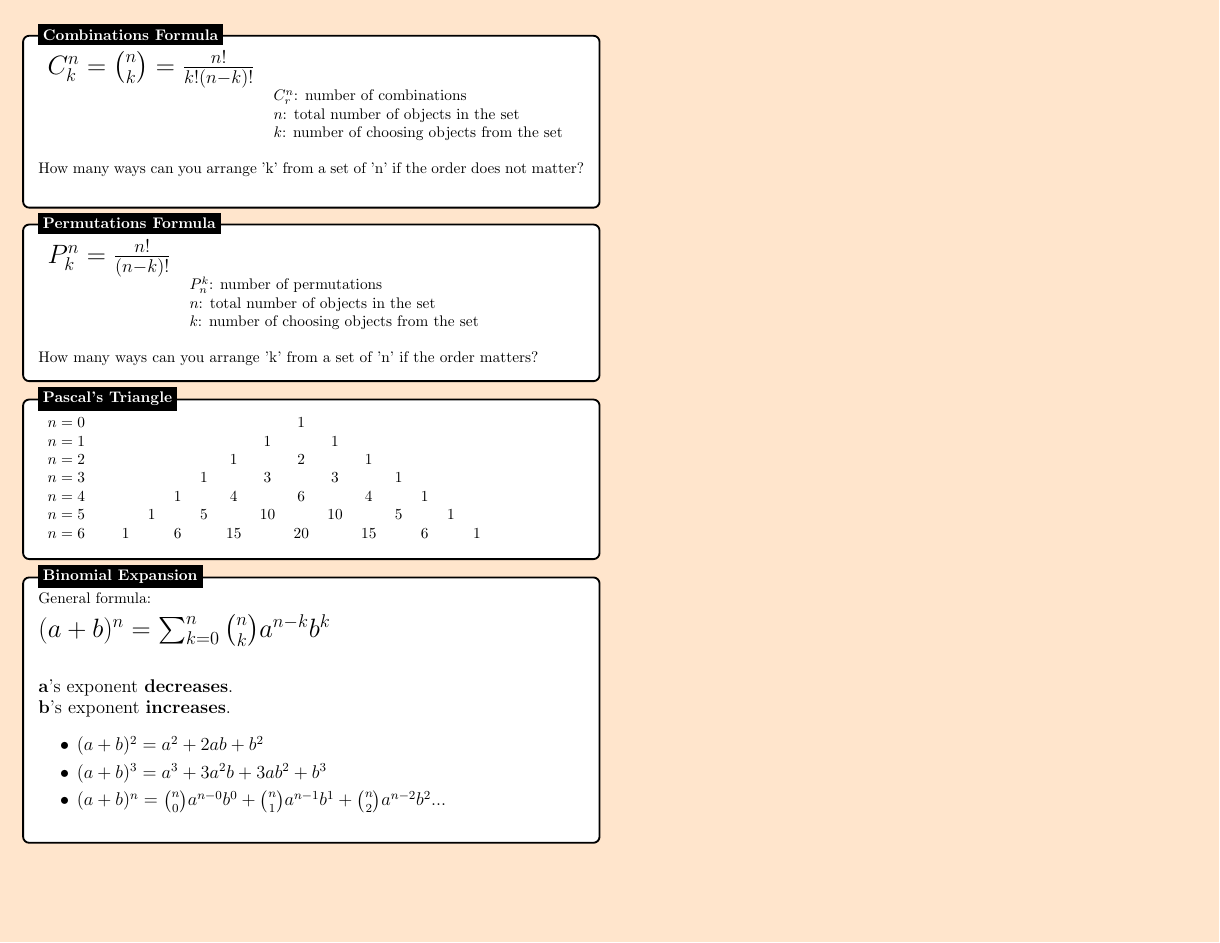
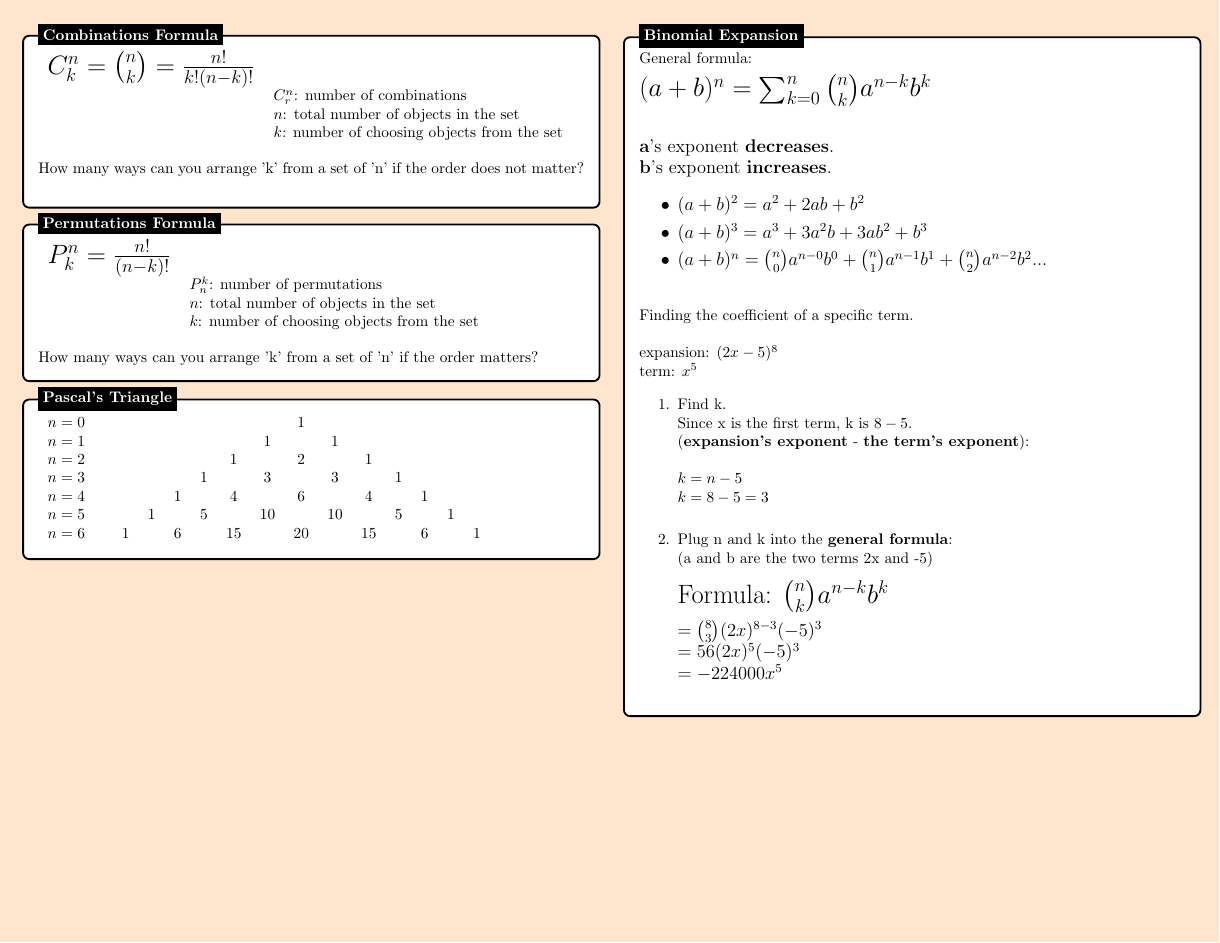
Before and after one commit to KoralK5/Analysis-and-Approaches-Formula-Sheet, a LaTeX document (main.tex): page 3 of 3. Compiled offline with pdfLaTeX.

Commit message:
Update main.tex

```diff
--- a/main.tex
+++ b/main.tex
@@ -6,10 +6,10 @@
 \usepackage{esint}
 \usepackage{amsfonts}
 \usepackage{tikz}
+\usetikzlibrary{decorations.pathmorphing}
 \usepackage{amsmath,amssymb}
 \usepackage{pgfplots}
 \usepackage{array}
-\usetikzlibrary{decorations.pathmorphing}
 
 \usepackage{colortbl}
 \usepackage{xcolor}
@@ -458,6 +458,31 @@
         \item $ (a+b)^n = {n \choose 0}a^{n-0}b^0 + {n \choose 1}a^{n-1}b^1 + {n \choose 2}a^{n-2}b^2... $ \\
     \end{itemize}
 
+    \normalsize
+    Finding the coefficient of a specific term. \\
+
+    expansion: $ (2x - 5)^8 $ \\
+    term: $ x^5 $
+
+    \begin{enumerate}
+        \setlength\itemsep{0em}
+        \item Find k. \\
+        Since x is the first term, k is \textbf{$ 8 - 5 $}. \\ (\textbf{expansion's exponent} - \textbf{the term's exponent}):\\\\
+        $ k = n - 5 $ \\
+        $ k = 8 - 5 = 3 $ \\
+
+        \item Plug n and k into the \textbf{general formula}:\\
+        (a and b are the two terms 2x and -5)
+
+        \LARGE
+    	Formula: $ {n \choose k}a^{n-k}b^k $
+
+    	\large
+    	$ = {8 \choose 3}(2x)^{8-3}(-5)^3 $ \\
+    	$ = 56(2x)^{5}(-5)^3 $ \\
+    	$ = -224000x^5 $ \\
+    \end{enumerate}
+
     \end{minipage}
 };
 
```
Also changed, not shown: main.tex (2 more changed lines).
